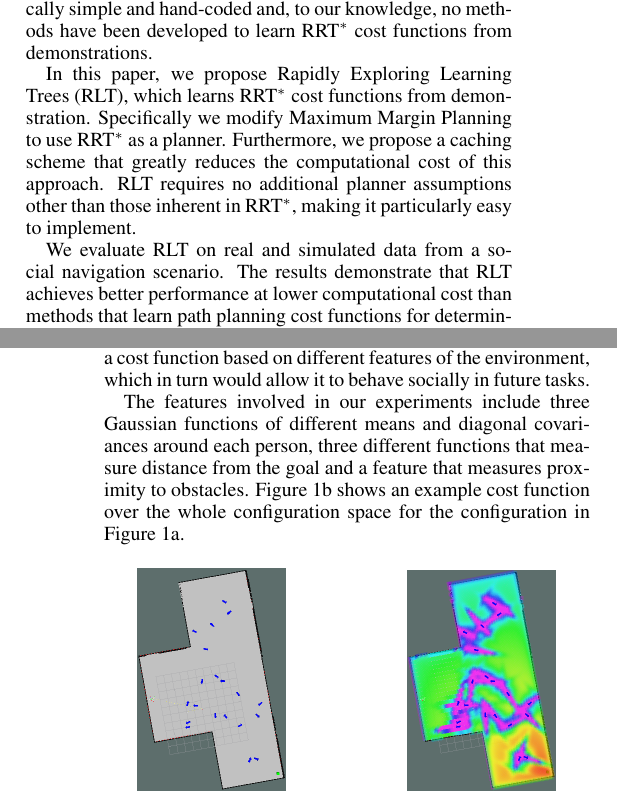
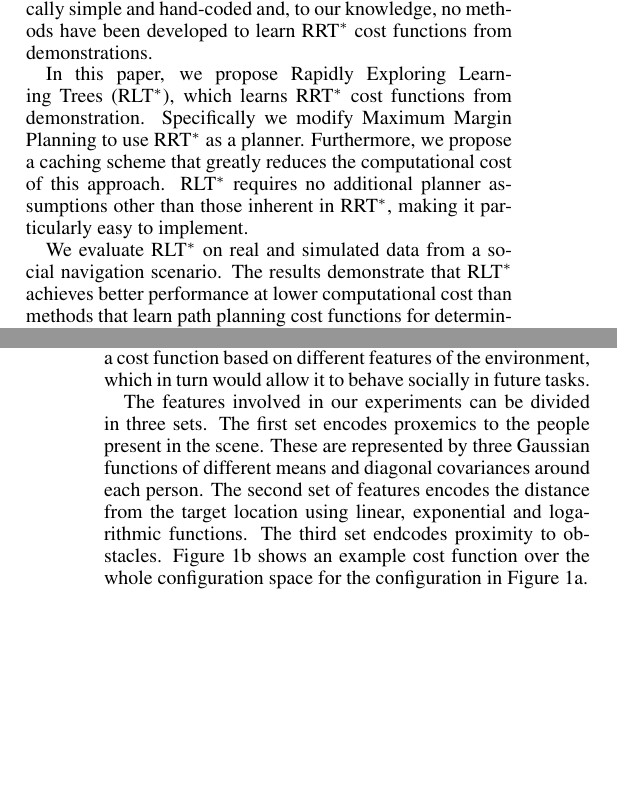
Before and after one commit to KyriacosShiarli/RRTLearnIROS, a LaTeX paper (IRL_RRT.tex): two parts of the columns of pages 1 and 5 of 7, joined at a grey line, cut so that both start at the same text, the shorter picture padded with empty space. Compiled offline with pdfLaTeX.

Commit message:
Final version

```diff
--- a/IRL_RRT.tex
+++ b/IRL_RRT.tex
@@ -82,9 +82,9 @@ For these reasons, several researchers have proposed replacing the planning step
 In path planning, Rapidly Exploring Random Trees (RRTs)~\cite{lavalle1998rapidly} are popular because they cope well with continuous and high-dimensional domains and can elegantly handle kinodynamic constraints. The RRT$^*$ algorithm \cite{karaman2011sampling}, which extends RRTs to incorporate a cost function, is especially effective. However, the cost functions used by RRT$^*$ are typically simple and hand-coded and, to our knowledge, no methods have been developed to learn RRT$^*$ cost functions from demonstrations.
 
 
-In this paper, we propose Rapidly Exploring Learning Trees (RLT), which learns RRT$^*$ cost functions from demonstration. Specifically we modify Maximum Margin Planning to use RRT$^*$ as a planner. Furthermore, we propose a caching scheme that greatly reduces the computational cost of this approach. RLT requires no additional planner assumptions other than those inherent in RRT$^*$, making it particularly easy to implement.
+In this paper, we propose Rapidly Exploring Learning Trees (RLT$^*$), which learns RRT$^*$ cost functions from demonstration. Specifically we modify Maximum Margin Planning to use RRT$^*$ as a planner. Furthermore, we propose a caching scheme that greatly reduces the computational cost of this approach. RLT$^*$ requires no additional planner assumptions other than those inherent in RRT$^*$, making it particularly easy to implement.
 
-We evaluate RLT on real and simulated data from a social navigation scenario. The results demonstrate that RLT achieves better performance at lower computational cost than methods that learn path planning cost functions for deterministic planners.
+We evaluate RLT$^*$ on real and simulated data from a social navigation scenario. The results demonstrate that RLT$^*$ achieves better performance at lower computational cost than methods that learn path planning cost functions for deterministic planners.
 
 \section{Related Work}
 
@@ -353,7 +353,7 @@ In this section, we experimentally compare RLT$^*$ to the original MMP algorithm
 	\subsection{Setting}
 	Our experiments take place in a randomly generated social environment, shown in Figure \ref{fig:exp_setting}. Every arrow in the figure represents a person's position and orientation. The robot is given the task of navigating from one point in the room to another. While it is aware of the orientation and position of different people, it has no idea on how to trade off reaching the target quickly with avoiding people and obstacles, i.e., the cost function is unknown. Instead, the robot is given a dataset of demonstrations $D$. Each demonstration $\zeta_i$ is a set of configurations $s = (x,y)$ representing positions of the robot in the configuration space and each demonstration takes place for a different random configuration of the social environment, i.e., the people are at different positions and orientations every time. The task of the robot is to, using $D$, extract a cost function based on different features of the environment, which in turn would allow it to behave socially in future tasks.
 
-	The features involved in our experiments include three Gaussian functions of different means and diagonal covariances around each person, three different functions that measure distance from the goal and a feature that measures proximity to obstacles. Figure \ref{fig:cost_f} shows an example cost function over the whole configuration space for the configuration in Figure \ref{fig:exp_setting}.
+	The features involved in our experiments can be divided in three sets. The first set encodes proxemics to the people present in the scene. These are represented by three Gaussian functions of different means and diagonal covariances around each person. The second set of features encodes the distance from the target location using linear, exponential and logarithmic functions. The third set endcodes proximity to obstacles. Figure \ref{fig:cost_f} shows an example cost function over the whole configuration space for the configuration in Figure \ref{fig:exp_setting}.
 
 
 	\begin{figure}[tbh]
```
Also changed, not shown: IRL_RRT.tex (3 more changed lines).
